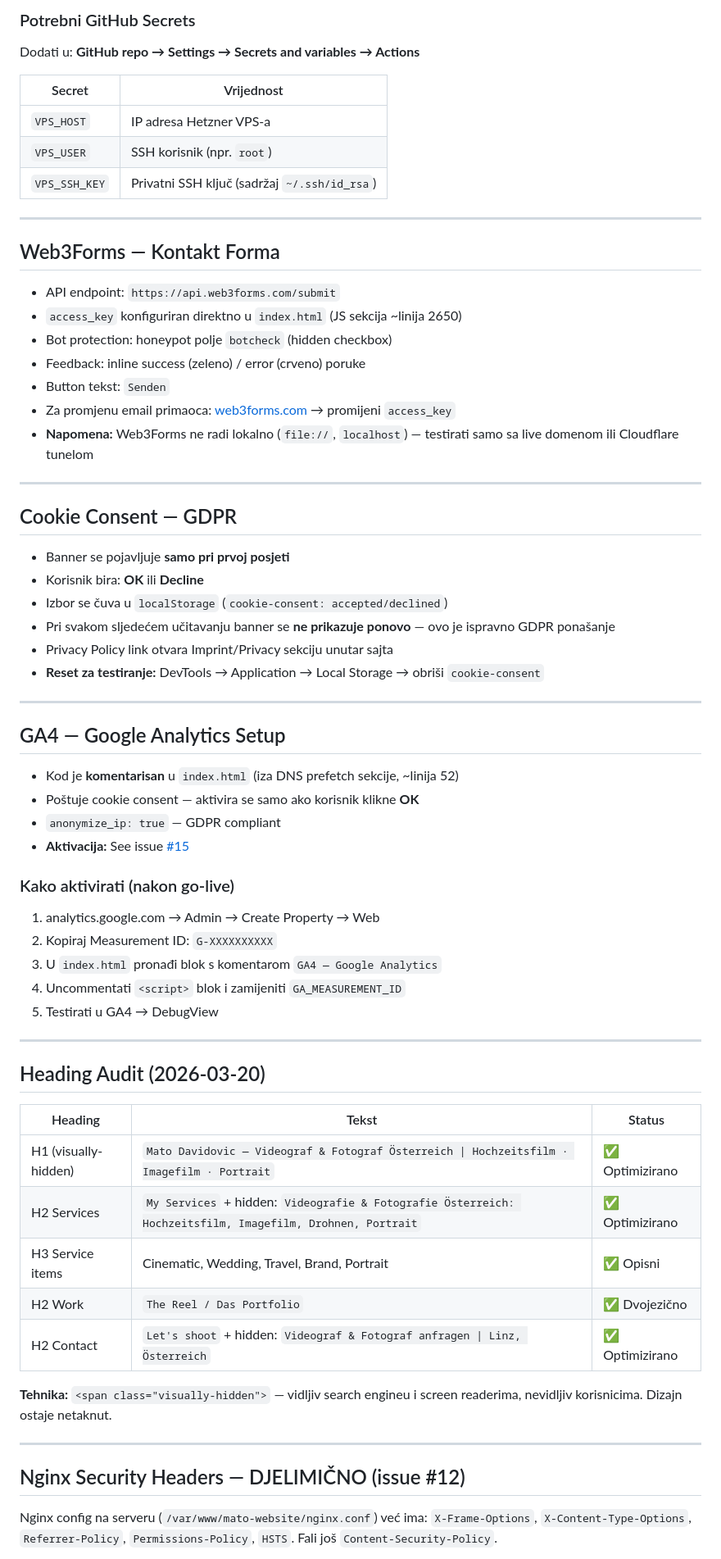
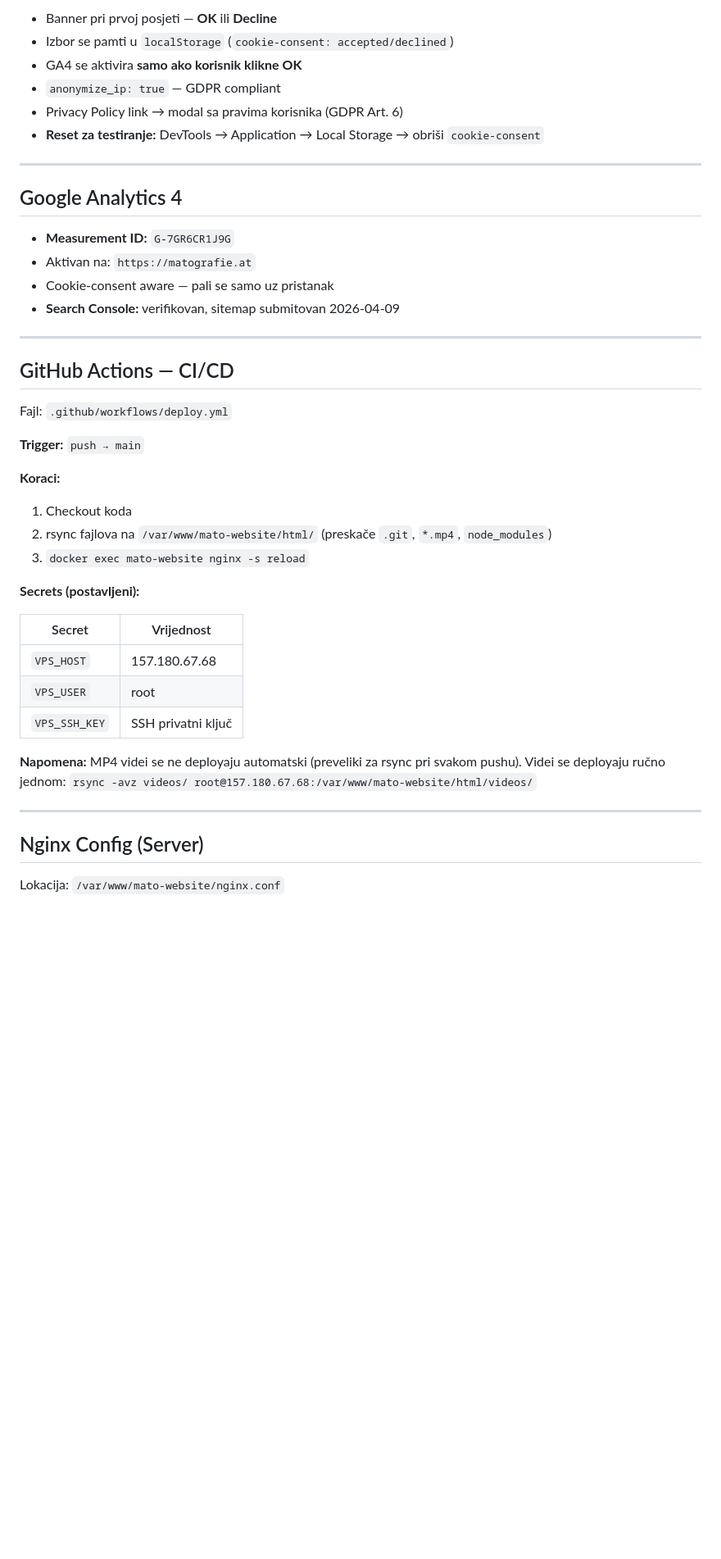
Before and after one commit to pop-filip/mato-website, a Markdown page: DOKUMENTACIJA.md, the part around one of its changes. Shown at 82% size. GitHub-like rendering; blank space fills up the shorter version.

```diff
--- a/DOKUMENTACIJA.md
+++ b/DOKUMENTACIJA.md
@@ -268,68 +280,45 @@ on:
-### Potrebni GitHub Secrets
-Dodati u: **GitHub repo → Settings → Secrets and variables → Actions**
-
-| Secret | Vrijednost |
-|---|---|
-| `VPS_HOST` | IP adresa Hetzner VPS-a |
-| `VPS_USER` | SSH korisnik (npr. `root`) |
-| `VPS_SSH_KEY` | Privatni SSH ključ (sadržaj `~/.ssh/id_rsa`) |
-
----
-
-## Web3Forms — Kontakt Forma
-
-- API endpoint: `https://api.web3forms.com/submit`
-- `access_key` konfiguriran direktno u `index.html` (JS sekcija ~linija 2650)
-- Bot protection: honeypot polje `botcheck` (hidden checkbox)
-- Feedback: inline success (zeleno) / error (crveno) poruke
-- Button tekst: `Senden`
-- Za promjenu email primaoca: [web3forms.com](https://web3forms.com) → promijeni `access_key`
-- **Napomena:** Web3Forms ne radi lokalno (`file://`, `localhost`) — testirati samo sa live domenom ili Cloudflare tunelom
-
----
-
-## Cookie Consent — GDPR
-
-- Banner se pojavljuje **samo pri prvoj posjeti**
-- Korisnik bira: **OK** ili **Decline**
-- Izbor se čuva u `localStorage` (`cookie-consent: accepted/declined`)
-- Pri svakom sljedećem učitavanju banner se **ne prikazuje ponovo** — ovo je ispravno GDPR ponašanje
-- Privacy Policy link otvara Imprint/Privacy sekciju unutar sajta
+- Banner pri prvoj posjeti — **OK** ili **Decline**
+- Izbor se pamti u `localStorage` (`cookie-consent: accepted/declined`)
+- GA4 se aktivira **samo ako korisnik klikne OK**
+- `anonymize_ip: true` — GDPR compliant
+- Privacy Policy link → modal sa pravima korisnika (GDPR Art. 6)
 - **Reset za testiranje:** DevTools → Application → Local Storage → obriši `cookie-consent`
 
 ---
 
-## GA4 — Google Analytics Setup
+## Google Analytics 4
 
-- Kod je **komentarisan** u `index.html` (iza DNS prefetch sekcije, ~linija 52)
-- Poštuje cookie consent — aktivira se samo ako korisnik klikne **OK**
-- `anonymize_ip: true` — GDPR compliant
-- **Aktivacija:** See issue [#15](https://github.com/pop-filip/mato-website/issues/15)
-
-### Kako aktivirati (nakon go-live)
-1. analytics.google.com → Admin → Create Property → Web
-2. Kopiraj Measurement ID: `G-XXXXXXXXXX`
-3. U `index.html` pronađi blok s komentarom `GA4 — Google Analytics`
-4. Uncommentati `<script>` blok i zamijeniti `GA_MEASUREMENT_ID`
-5. Testirati u GA4 → DebugView
+- **Measurement ID:** `G-7GR6CR1J9G`
+- Aktivan na: `https://matografie.at`
+- Cookie-consent aware — pali se samo uz pristanak
+- **Search Console:** verifikovan, sitemap submitovan 2026-04-09
 
 ---
 
-## Heading Audit (2026-03-20)
+## GitHub Actions — CI/CD
 
-| Heading | Tekst | Status |
-|---|---|---|
-| H1 (visually-hidden) | `Mato Davidovic — Videograf & Fotograf Österreich \| Hochzeitsfilm · Imagefilm · Portrait` | ✅ Optimizirano |
-| H2 Services | `My Services` + hidden: `Videografie & Fotografie Österreich: Hochzeitsfilm, Imagefilm, Drohnen, Portrait` | ✅ Optimizirano |
-| H3 Service items | Cinematic, Wedding, Travel, Brand, Portrait | ✅ Opisni |
-| H2 Work | `The Reel / Das Portfolio` | ✅ Dvojezično |
-| H2 Contact | `Let's shoot` + hidden: `Videograf & Fotograf anfragen \| Linz, Österreich` | ✅ Optimizirano |
+Fajl: `.github/workflows/deploy.yml`
 
-**Tehnika:** `<span class="visually-hidden">` — vidljiv search engineu i screen readerima, nevidljiv korisnicima. Dizajn ostaje netaknut.
+**Trigger:** `push → main`
+
+**Koraci:**
+1. Checkout koda
+2. rsync fajlova na `/var/www/mato-website/html/` (preskače `.git`, `*.mp4`, `node_modules`)
+3. `docker exec mato-website nginx -s reload`
+
+**Secrets (postavljeni):**
+
+| Secret | Vrijednost |
+|---|---|
+| `VPS_HOST` | 157.180.67.68 |
+| `VPS_USER` | root |
+| `VPS_SSH_KEY` | SSH privatni ključ |
+
+**Napomena:** MP4 videi se ne deployaju automatski (preveliki za rsync pri svakom pushu). Videi se deployaju ručno jednom: `rsync -avz videos/ root@157.180.67.68:/var/www/mato-website/html/videos/`
 
 ---
 
-## Nginx Security Headers — DJELIMIČNO (issue #12)
+## Nginx Config (Server)
 
-Nginx config na serveru (`/var/www/mato-website/nginx.conf`) već ima: `X-Frame-Options`, `X-Content-Type-Options`, `Referrer-Policy`, `Permissions-Policy`, `HSTS`. Fali još `Content-Security-Policy`.
+Lokacija: `/var/www/mato-website/nginx.conf`
 
```
Also changed, not shown: other parts of DOKUMENTACIJA.md (+289 -279 lines).
